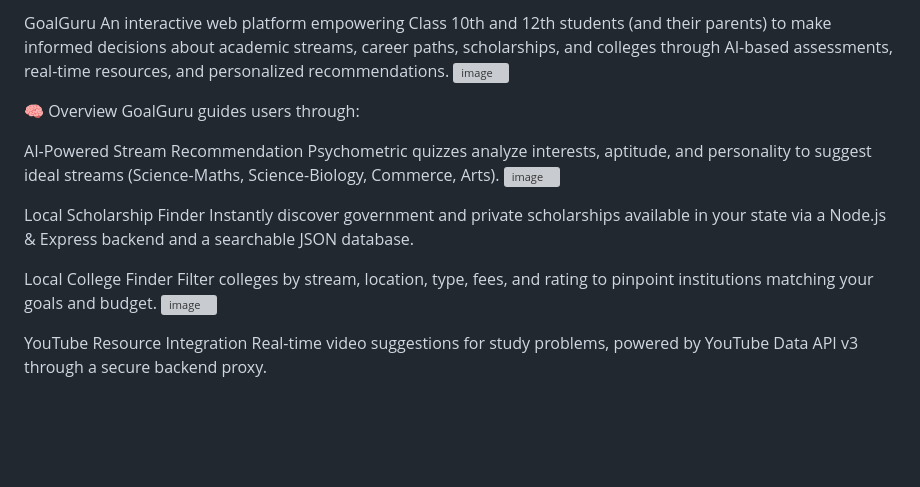
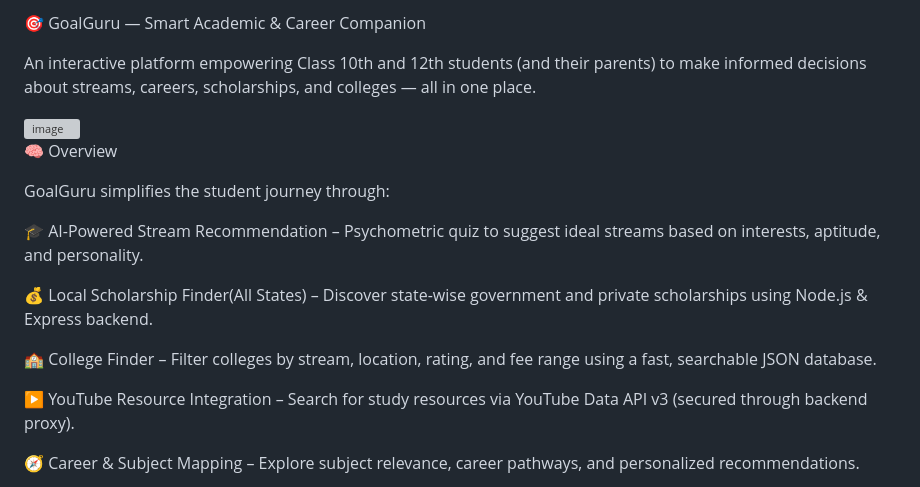
Before and after one commit to YugYadav25/GoalGuru, a Markdown page: README.md, the part around the change printed below. Drawn GitHub-style; blank space fills up the shorter version; grey boxes are pictures that could not be loaded.

Commit message:
Revise README for clarity and feature updates
Updated project description and features in README.

```diff
--- a/README.md
+++ b/README.md
@@ -1,24 +1,22 @@
-GoalGuru
-An interactive web platform empowering Class 10th and 12th students (and their parents) to make informed decisions about academic streams, career paths, scholarships, and colleges through AI-based assessments, real-time resources, and personalized recommendations.
-<img width="1337" height="625" alt="image" src="https://github.com/user-attachments/assets/0e4e9576-090f-4b4b-ae8b-655d06221543" />
+🎯 GoalGuru — Smart Academic & Career Companion
+
+An interactive platform empowering Class 10th and 12th students (and their parents) to make informed decisions about streams, careers, scholarships, and colleges — all in one place.
+
+<img width="1337" height="625" alt="image" src="https://github.com/user-attachments/assets/97a681a0-fb05-4f27-8d6c-790a1a2ced73" />
+
 
 
 🧠 Overview
-GoalGuru guides users through:
 
-AI-Powered Stream Recommendation
-Psychometric quizzes analyze interests, aptitude, and personality to suggest ideal streams (Science-Maths, Science-Biology, Commerce, Arts).
-<img width="701" height="523" alt="image" src="https://github.com/user-attachments/assets/19750db7-ce67-4c99-8939-8b633c506557" />
+GoalGuru simplifies the student journey through:
 
+🎓 AI-Powered Stream Recommendation – Psychometric quiz to suggest ideal streams based on interests, aptitude, and personality.
 
-Local Scholarship Finder
-Instantly discover government and private scholarships available in your state via a Node.js & Express backend and a searchable JSON database.
+💰 Local Scholarship Finder(All States) – Discover state-wise government and private scholarships using Node.js & Express backend.
 
-Local College Finder
-Filter colleges by stream, location, type, fees, and rating to pinpoint institutions matching your goals and budget.
-<img width="1341" height="629" alt="image" src="https://github.com/user-attachments/assets/b5e29125-3b72-4f74-b725-186ea6b930f3" />
+🏫 College Finder – Filter colleges by stream, location, rating, and fee range using a fast, searchable JSON database.
 
+▶️ YouTube Resource Integration – Search for study resources via YouTube Data API v3 (secured through backend proxy).
 
-YouTube Resource Integration
-Real-time video suggestions for study problems, powered by YouTube Data API v3 through a secure backend proxy.
+🧭 Career & Subject Mapping – Explore subject relevance, career pathways, and personalized recommendations.
 
```
Also changed, not shown: other parts of README.md (+73 -87 lines).
